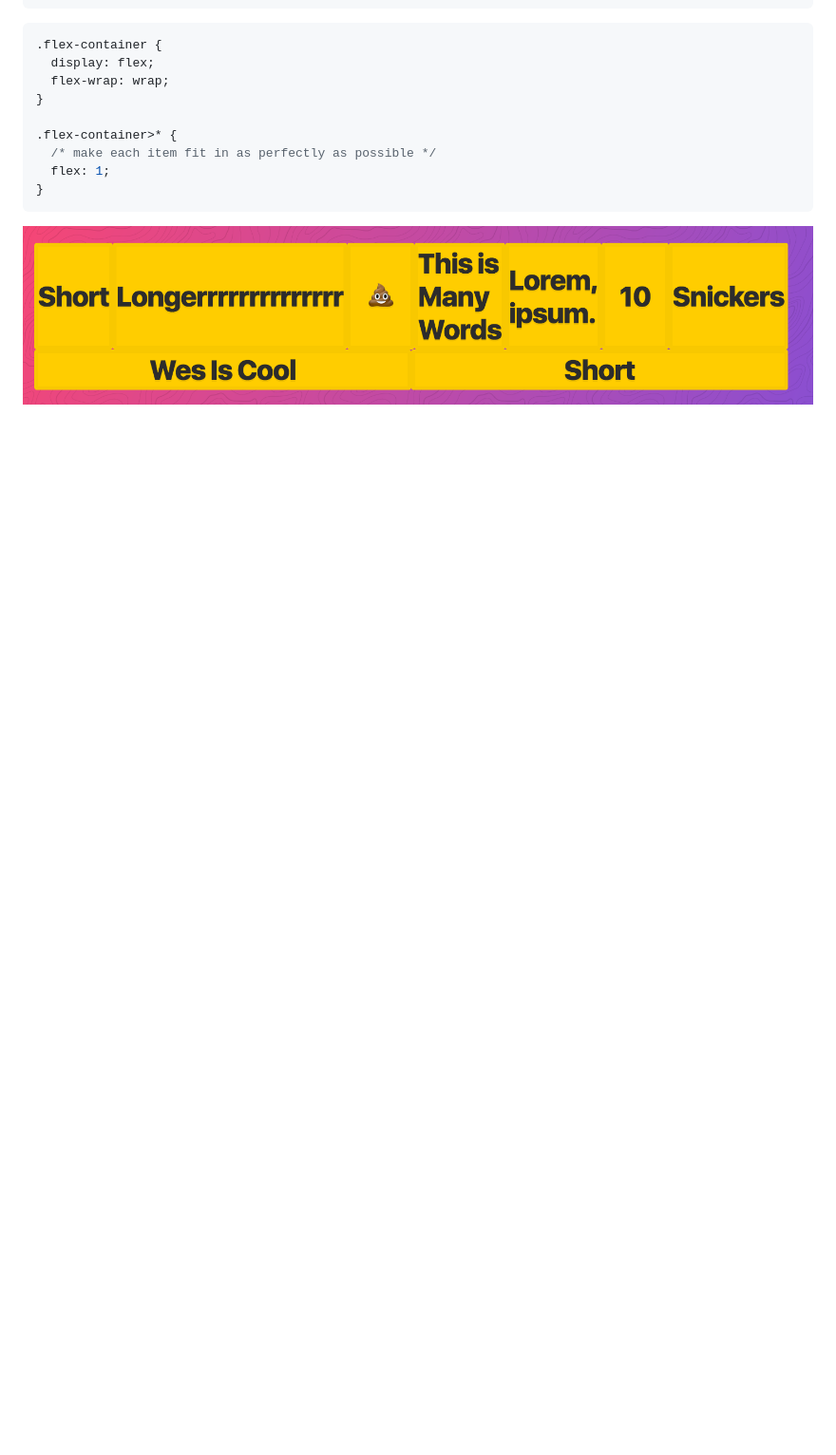
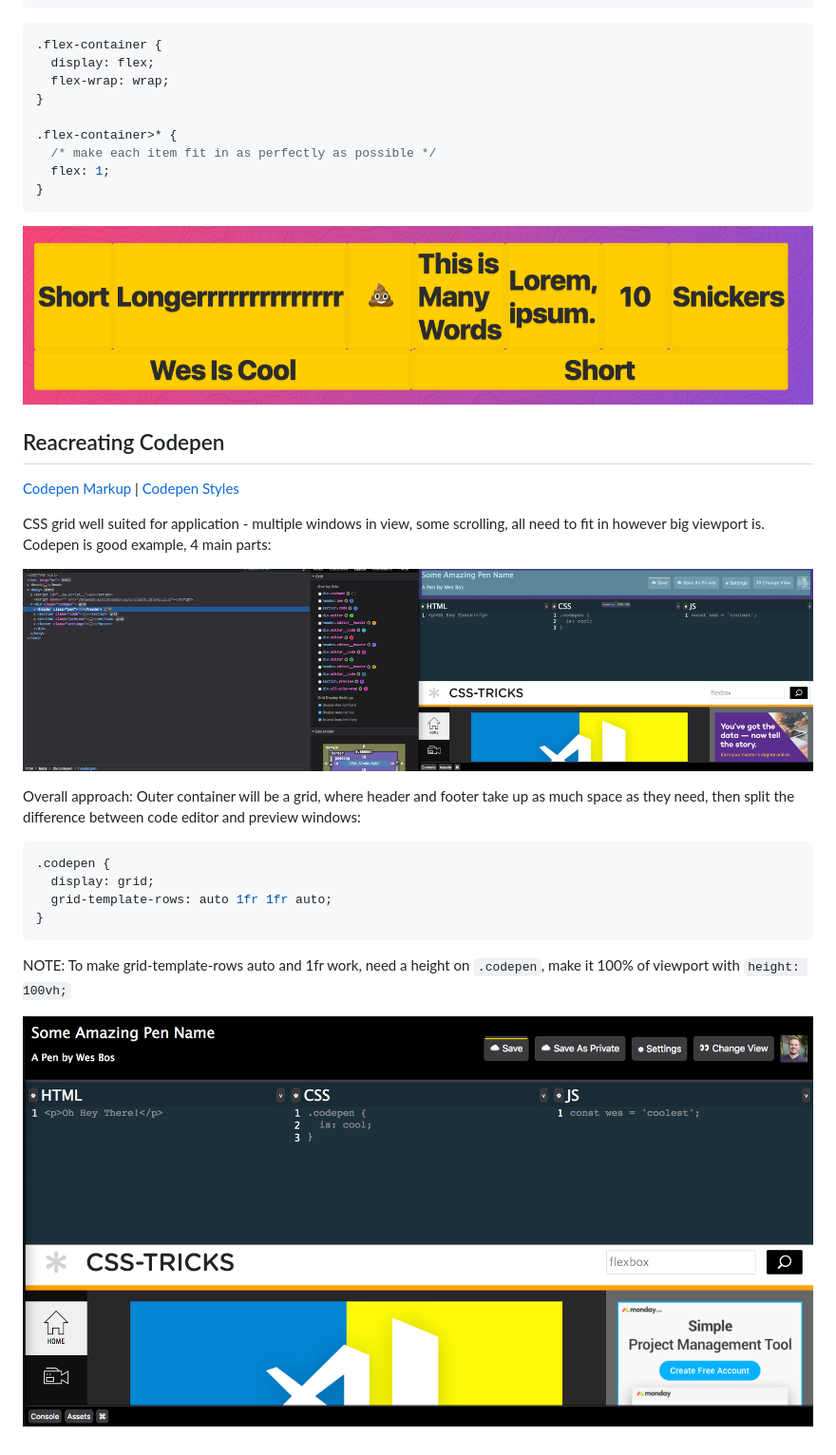
Before and after one commit to danielabar/cssgrid-course, a Markdown page: README.md, the part around the change printed below. Shown: that part at 95% size. Drawn GitHub-style; pictures changed too: assets/images/codepen-final.png (added), assets/images/codepen-main-parts.png (added); blank space fills up the shorter version.

Commit message:
recreating codepen layout

````diff
--- a/README.md
+++ b/README.md
@@ -2324,3 +2325,25 @@ In this case flexbox is better.
 ```
 
 ![variable widths each row](assets/images/variable-widths-each-row.png "variable widths each row")
+
+## Reacreating Codepen
+
+[Codepen Markup](cssgrid-course/22%20-%20Recreating%20Codepen/codepen-START.html) | [Codepen Styles](cssgrid-course/22%20-%20Recreating%20Codepen/style-START.css)
+
+CSS grid well suited for application - multiple windows in view, some scrolling, all need to fit in however big viewport is. Codepen is good example, 4 main parts:
+
+![codepen main parts](assets/images/codepen-main-parts.png "codepen main parts")
+
+Overall approach:
+Outer container will be a grid, where header and footer take up as much space as they need, then split the difference between code editor and preview windows:
+
+```css
+.codepen {
+  display: grid;
+  grid-template-rows: auto 1fr 1fr auto;
+}
+```
+
+NOTE: To make grid-template-rows auto and 1fr work, need a height on `.codepen`, make it 100% of viewport with `height: 100vh;`
+
+![codepen final](assets/images/codepen-final.png "codepen final")
````
Also changed, not shown: other parts of README.md (+2 -1 lines), 1 other file.
